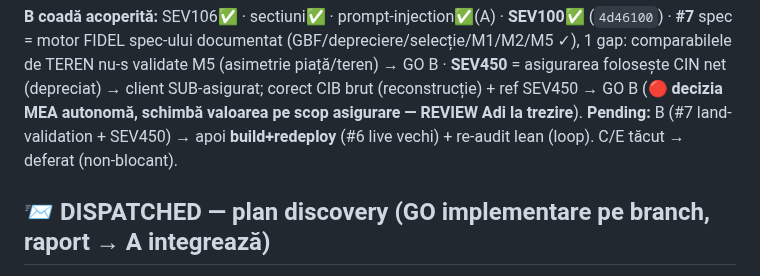
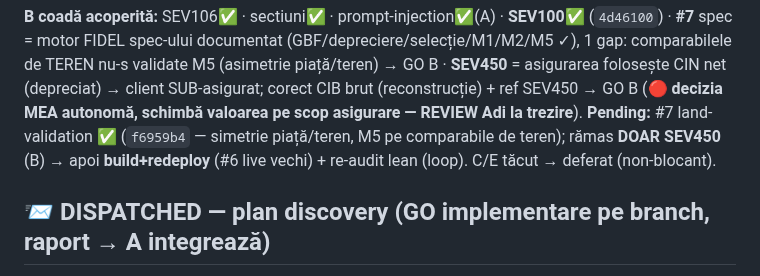
Before and after one commit to adrianserbanescu-byte/anevar, a Markdown page: evaluare-anevar/docs/audit-triaj-centralizat.md, the part around the change. Rendered like a GitHub page.

Commit message:
docs: tracker - #7 land-validation integrat (f6959b4); ramas doar SEV450

```diff
--- a/evaluare-anevar/docs/audit-triaj-centralizat.md
+++ b/evaluare-anevar/docs/audit-triaj-centralizat.md
@@ -61,7 +61,7 @@ Legendă: ✅ rezolvat+comis · ▶ în lucru A · 📨 dispatched (lane, GO imp
 - **G1** (P3): `sterge()` lăsa PII (nume client) tranzitoriu în `_index.json`/cache. Fix: `sterge()` curăță index+cache IMEDIAT (art.17 GDPR; `1709a8f`).
 
 **B coadă acoperită:** SEV106✅ · sectiuni✅ · prompt-injection✅(A) · **SEV100✅** (`4d46100`) · **#7** spec = motor FIDEL spec-ului documentat (GBF/depreciere/selecție/M1/M2/M5 ✓), 1 gap: comparabilele de TEREN nu-s validate M5 (asimetrie piață/teren) → GO B · **SEV450** = asigurarea folosește CIN net (depreciat) → client SUB-asigurat; corect CIB brut (reconstrucție) + ref SEV450 → GO B (**🔴 decizia MEA autonomă, schimbă valoarea pe scop asigurare — REVIEW Adi la trezire**).
-**Pending:** B (#7 land-validation + SEV450) → apoi **build+redeploy** (#6 live vechi) + re-audit lean (loop). C/E tăcut → deferat (non-blocant).
+**Pending:** #7 land-validation ✅ (`f6959b4` — simetrie piață/teren, M5 pe comparabile de teren); rămas **DOAR SEV450** (B) → apoi **build+redeploy** (#6 live vechi) + re-audit lean (loop). C/E tăcut → deferat (non-blocant).
 
 ## 📨 DISPATCHED — plan discovery (GO implementare pe branch, raport → A integrează)
 **B** (motor): venit în reconciliere ponderată (assembler.py:181 — divergență grilă↔valoare) · property-based Hypothesis pe engine · cost.py rotunjire prag Dfn · pyright src/ · SEV106 §30.6 test 18 elem · prompt-injection indirect AI · spec-to-code-compliance · GEV520#1 ANAF.
```
